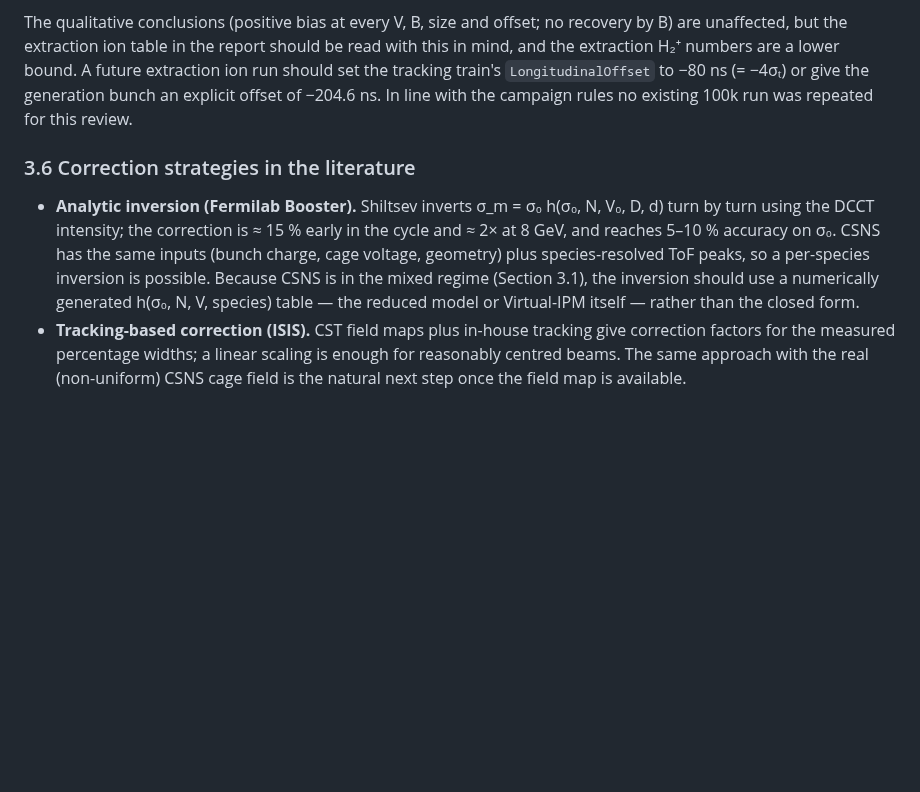
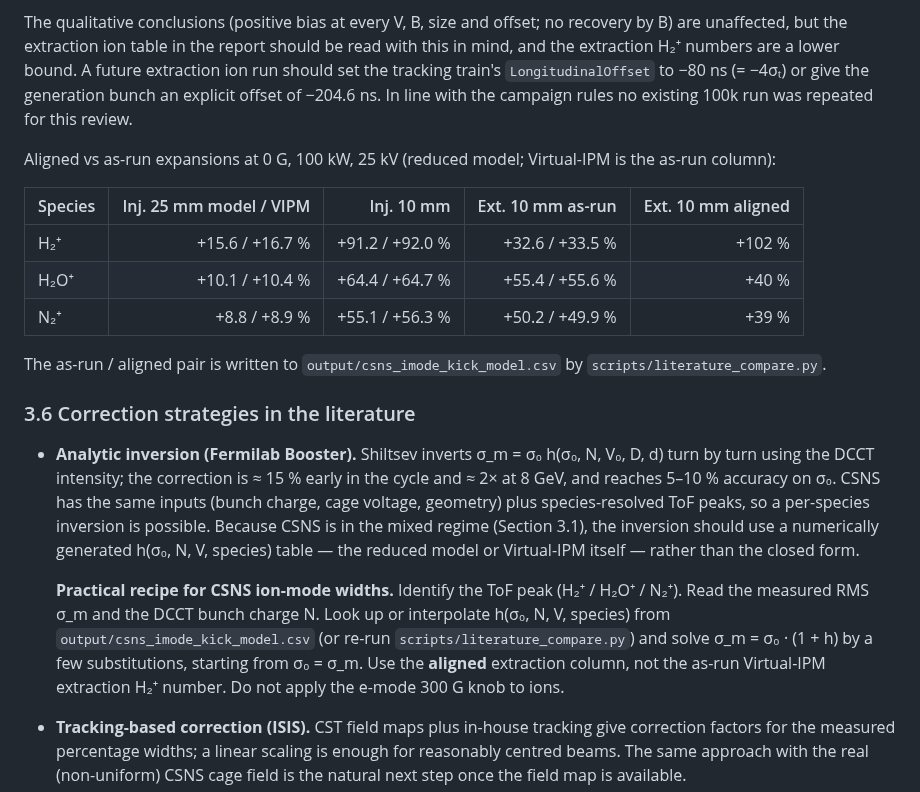
Before and after one commit to lzuyangrj/C-programming, a Markdown page: IPM/LITERATURE_REVIEW.md, the part around one of its changes. Drawn GitHub-style; blank space fills up the shorter version.

```diff
--- a/IPM/LITERATURE_REVIEW.md
+++ b/IPM/LITERATURE_REVIEW.md
@@ -116,9 +116,21 @@ In `generate_csns_configs.py` the ions are generated by a single fields-off bunc
 
 The qualitative conclusions (positive bias at every V, B, size and offset; no recovery by B) are unaffected, but the extraction ion table in the report should be read with this in mind, and the extraction H₂⁺ numbers are a lower bound. A future extraction ion run should set the tracking train's `LongitudinalOffset` to −80 ns (= −4σₜ) or give the generation bunch an explicit offset of −204.6 ns. In line with the campaign rules no existing 100k run was repeated for this review.
 
+Aligned vs as-run expansions at 0 G, 100 kW, 25 kV (reduced model; Virtual-IPM is the as-run column):
+
+| Species | Inj. 25 mm model / VIPM | Inj. 10 mm | Ext. 10 mm as-run | Ext. 10 mm aligned |
+|---|---:|---:|---:|---:|
+| H₂⁺ | +15.6 / +16.7 % | +91.2 / +92.0 % | +32.6 / +33.5 % | +102 % |
+| H₂O⁺ | +10.1 / +10.4 % | +64.4 / +64.7 % | +55.4 / +55.6 % | +40 % |
+| N₂⁺ | +8.8 / +8.9 % | +55.1 / +56.3 % | +50.2 / +49.9 % | +39 % |
+
+The as-run / aligned pair is written to `output/csns_imode_kick_model.csv` by `scripts/literature_compare.py`.
+
 ### 3.6 Correction strategies in the literature
 
 - **Analytic inversion (Fermilab Booster).** Shiltsev inverts σ_m = σ₀ h(σ₀, N, V₀, D, d) turn by turn using the DCCT intensity; the correction is ≈ 15 % early in the cycle and ≈ 2× at 8 GeV, and reaches 5–10 % accuracy on σ₀. CSNS has the same inputs (bunch charge, cage voltage, geometry) plus species-resolved ToF peaks, so a per-species inversion is possible. Because CSNS is in the mixed regime (Section 3.1), the inversion should use a numerically generated h(σ₀, N, V, species) table — the reduced model or Virtual-IPM itself — rather than the closed form.
+
+  **Practical recipe for CSNS ion-mode widths.** Identify the ToF peak (H₂⁺ / H₂O⁺ / N₂⁺). Read the measured RMS σ_m and the DCCT bunch charge N. Look up or interpolate h(σ₀, N, V, species) from `output/csns_imode_kick_model.csv` (or re-run `scripts/literature_compare.py`) and solve σ_m = σ₀ · (1 + h) by a few substitutions, starting from σ₀ = σ_m. Use the **aligned** extraction column, not the as-run Virtual-IPM extraction H₂⁺ number. Do not apply the e-mode 300 G knob to ions.
 - **Tracking-based correction (ISIS).** CST field maps plus in-house tracking give correction factors for the measured percentage widths; a linear scaling is enough for reasonably centred beams. The same approach with the real (non-uniform) CSNS cage field is the natural next step once the field map is available.
 - **Machine learning (PRAB 22, 052801; IBIC'17 WEPCC06; IPAC'18 WEPAK008; HB'18 THA2WE02).** Regressors trained on simulated distorted profiles reconstruct either the RMS width or the full shape. For CSNS this is optional: at ≥ 300 G the e-mode profile is already within 1 %, and the ion-mode bias is large but smooth in σ₀, N and V, so a look-up inversion suffices.
 
```
Also changed, not shown: other parts of IPM/LITERATURE_REVIEW.md (+4 -4 lines), IPM/CSNS_IPM_REPORT.md (+3 -0 lines), IPM/IMODE_REPORT.md (+12 -0 lines), IPM/plots/csns_review_emode_bmin.png, 6 other files.
